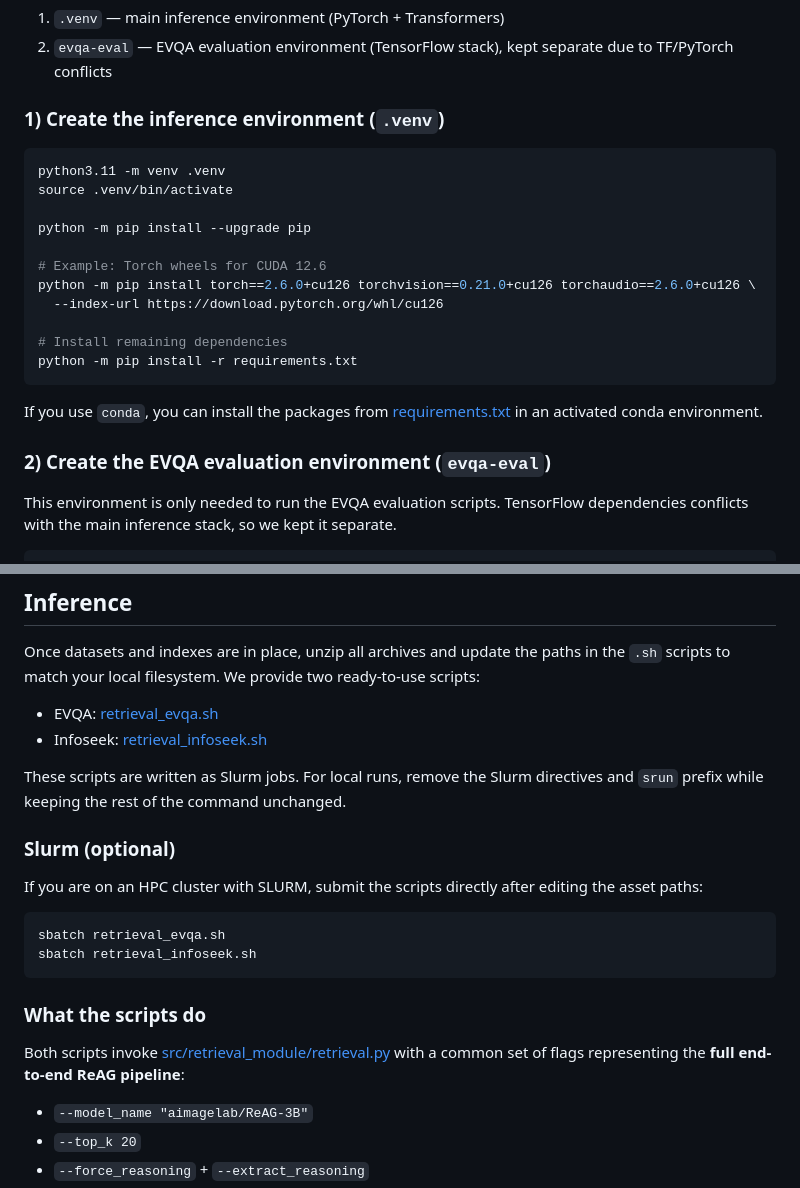
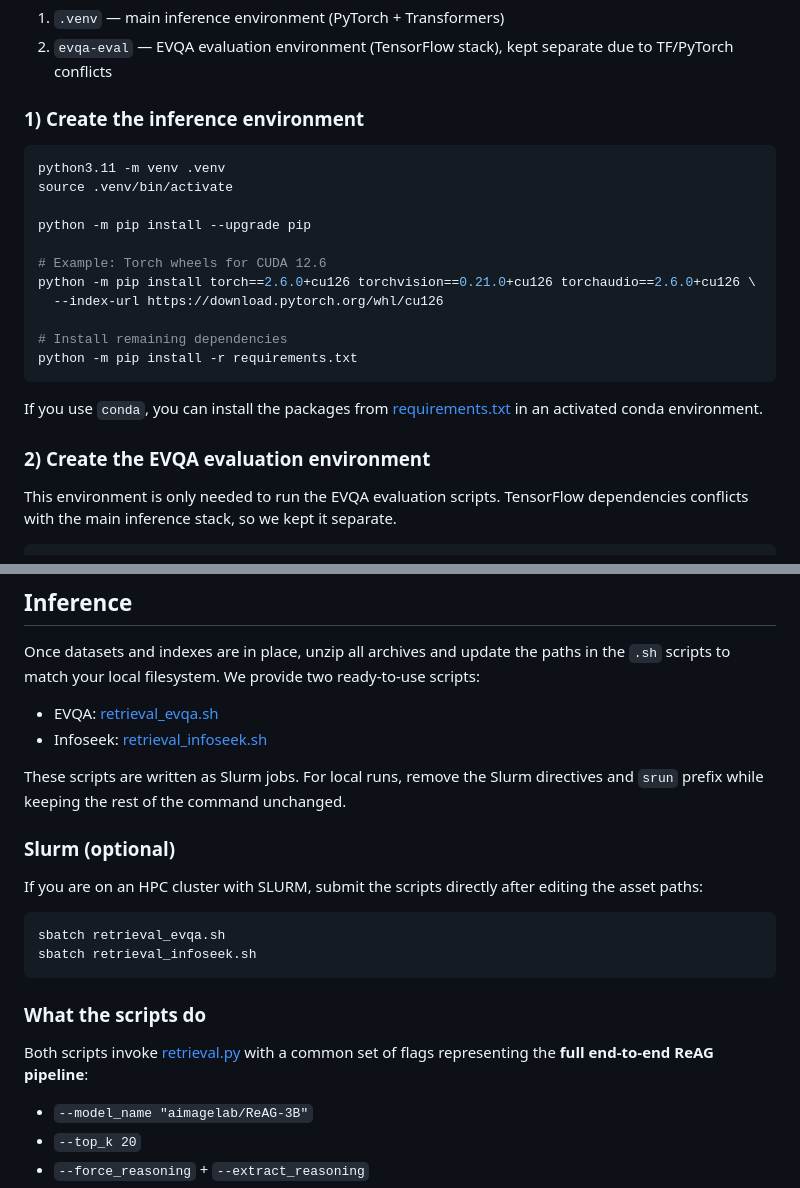
Before and after one commit to aimagelab/ReAG, a Markdown page: README.md, 2 parts joined by grey strips. Drawn GitHub-style.

````diff
--- a/README.md
+++ b/README.md
@@ -56,7 +56,7 @@ We use two separate environments:
 1. `.venv` — main inference environment (PyTorch + Transformers)
 2. `evqa-eval` — EVQA evaluation environment (TensorFlow stack), kept separate due to TF/PyTorch conflicts
 
-### 1) Create the inference environment (`.venv`)
+### 1) Create the inference environment
 
 ```bash
 python3.11 -m venv .venv
@@ -74,7 +74,7 @@ python -m pip install -r requirements.txt
 
 If you use `conda`, you can install the packages from [requirements.txt](requirements.txt) in an activated conda environment.
 
-### 2) Create the EVQA evaluation environment (`evqa-eval`)
+### 2) Create the EVQA evaluation environment
 
 This environment is only needed to run the EVQA evaluation scripts. TensorFlow dependencies conflicts with the main inference stack, so we kept it separate.
 
@@ -129,7 +129,7 @@ sbatch retrieval_infoseek.sh
 
 ### What the scripts do
 
-Both scripts invoke [src/retrieval_module/retrieval.py](src/retrieval_module/retrieval.py) with a common set of flags representing the **full end-to-end ReAG pipeline**:
+Both scripts invoke [retrieval.py](src/retrieval_module/retrieval.py) with a common set of flags representing the **full end-to-end ReAG pipeline**:
 
 - `--model_name "aimagelab/ReAG-3B"`
 - `--top_k 20`
````
Also changed, not shown: other parts of README.md (+2 -2 lines).
